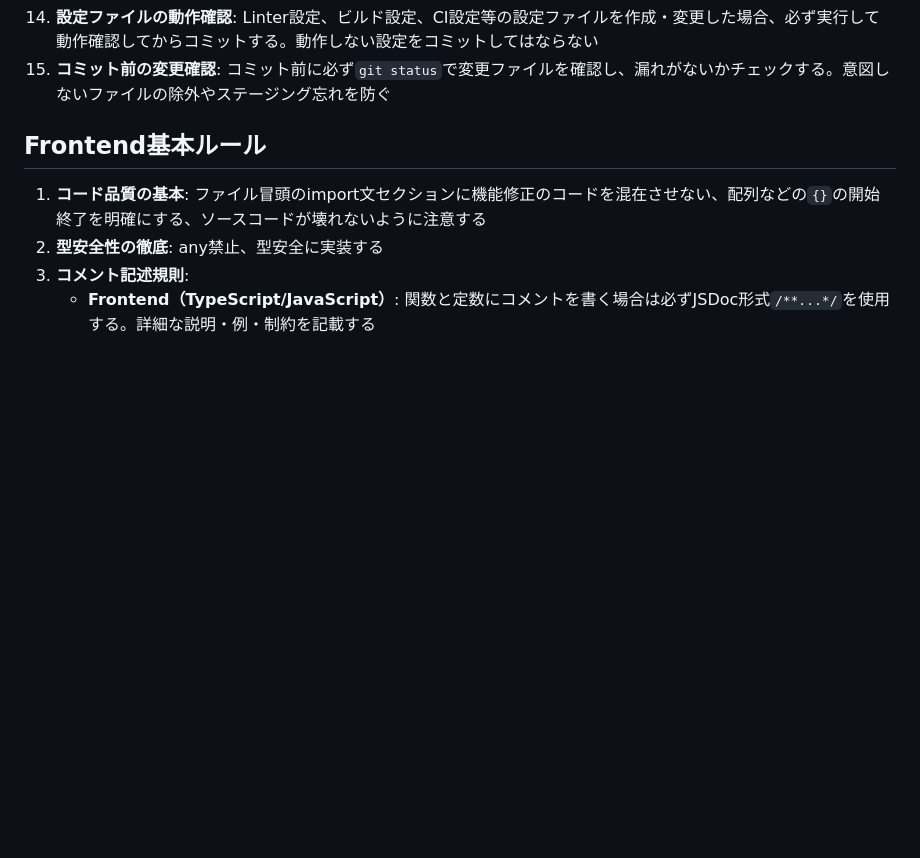
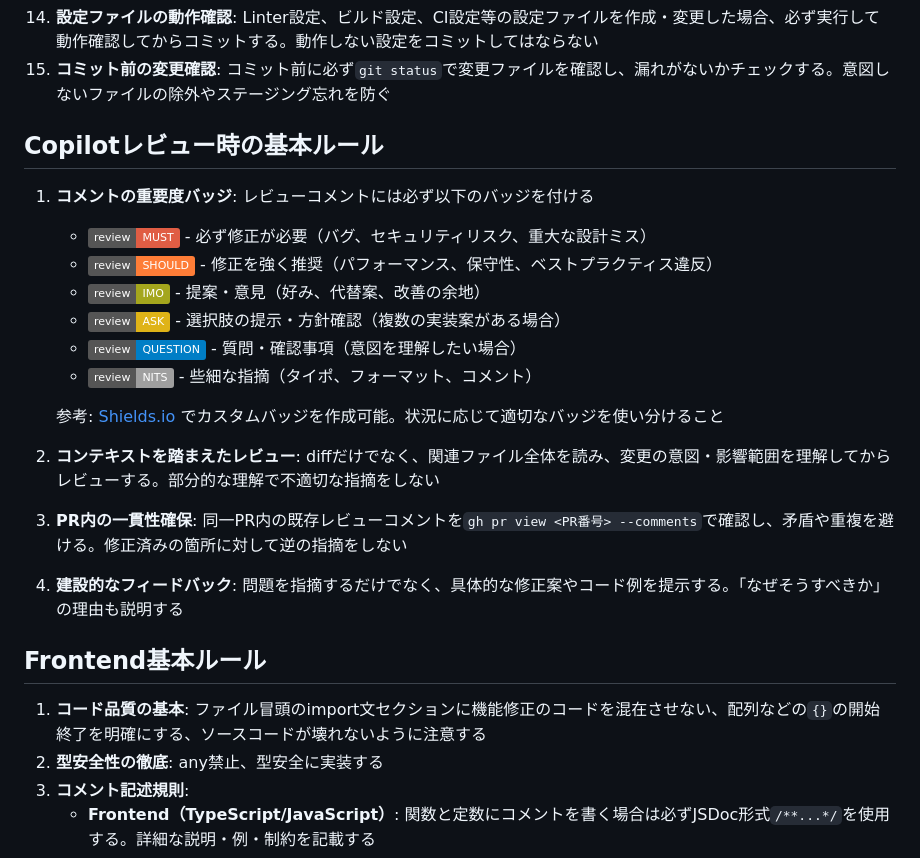
Before and after one commit to illionillion/go-shisha, a Markdown page: .github/copilot-instructions.md, the part around the change. GitHub-like rendering; badges without logos; blank space fills up the shorter version.

Commit message:
docs: Copilotレビュー時の基本ルールを追加

```diff
--- a/.github/copilot-instructions.md
+++ b/.github/copilot-instructions.md
@@ -19,6 +19,24 @@
 13. **GitHub投稿時の署名**: ghコマンドでIssueやPRにコメントを投稿する際は、コメント末尾に必ず「*-- by Copilot*」の署名を追加する。ユーザーとCopilotの投稿を明確に区別するため
 14. **設定ファイルの動作確認**: Linter設定、ビルド設定、CI設定等の設定ファイルを作成・変更した場合、必ず実行して動作確認してからコミットする。動作しない設定をコミットしてはならない
 15. **コミット前の変更確認**: コミット前に必ず`git status`で変更ファイルを確認し、漏れがないかチェックする。意図しないファイルの除外やステージング忘れを防ぐ
+
+## Copilotレビュー時の基本ルール
+
+1. **コメントの重要度バッジ**: レビューコメントには必ず以下のバッジを付ける
+   - ![must](https://img.shields.io/badge/review-MUST-red.svg) - 必ず修正が必要（バグ、セキュリティリスク、重大な設計ミス）
+   - ![should](https://img.shields.io/badge/review-SHOULD-orange.svg) - 修正を強く推奨（パフォーマンス、保守性、ベストプラクティス違反）
+   - ![imo](https://img.shields.io/badge/review-IMO-yellowgreen.svg) - 提案・意見（好み、代替案、改善の余地）
+   - ![ask](https://img.shields.io/badge/review-ASK-yellow.svg) - 選択肢の提示・方針確認（複数の実装案がある場合）
+   - ![question](https://img.shields.io/badge/review-QUESTION-blue.svg) - 質問・確認事項（意図を理解したい場合）
+   - ![nits](https://img.shields.io/badge/review-NITS-lightgrey.svg) - 些細な指摘（タイポ、フォーマット、コメント）
+
+   参考: [Shields.io](https://shields.io/) でカスタムバッジを作成可能。状況に応じて適切なバッジを使い分けること
+
+2. **コンテキストを踏まえたレビュー**: diffだけでなく、関連ファイル全体を読み、変更の意図・影響範囲を理解してからレビューする。部分的な理解で不適切な指摘をしない
+
+3. **PR内の一貫性確保**: 同一PR内の既存レビューコメントを`gh pr view <PR番号> --comments`で確認し、矛盾や重複を避ける。修正済みの箇所に対して逆の指摘をしない
+
+4. **建設的なフィードバック**: 問題を指摘するだけでなく、具体的な修正案やコード例を提示する。「なぜそうすべきか」の理由も説明する
 
 ## Frontend基本ルール
 
```
